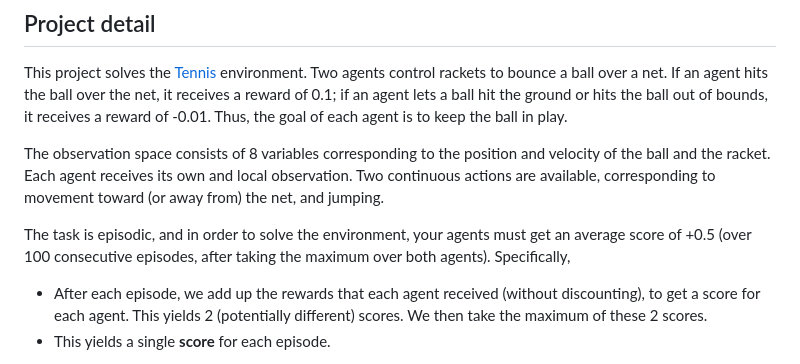
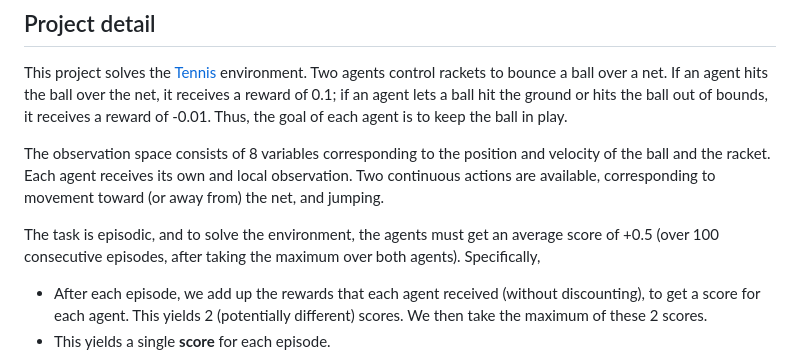
Before and after one commit to yjhjaja/collaboration-and-competition, a Markdown page: README.md, the part around the change. GitHub-like rendering.

```diff
--- a/README.md
+++ b/README.md
@@ -3,7 +3,7 @@ This project solves the [Tennis](https://github.com/Unity-Technologies/ml-agents
 
 The observation space consists of 8 variables corresponding to the position and velocity of the ball and the racket. Each agent receives its own and local observation. Two continuous actions are available, corresponding to movement toward (or away from) the net, and jumping.
 
-The task is episodic, and in order to solve the environment, your agents must get an average score of +0.5 (over 100 consecutive episodes, after taking the maximum over both agents). Specifically,
+The task is episodic, and to solve the environment, the agents must get an average score of +0.5 (over 100 consecutive episodes, after taking the maximum over both agents). Specifically,
 - After each episode, we add up the rewards that each agent received (without discounting), to get a score for each agent. This yields 2 (potentially different) scores. We then take the maximum of these 2 scores.
 - This yields a single **score** for each episode.
 
```
